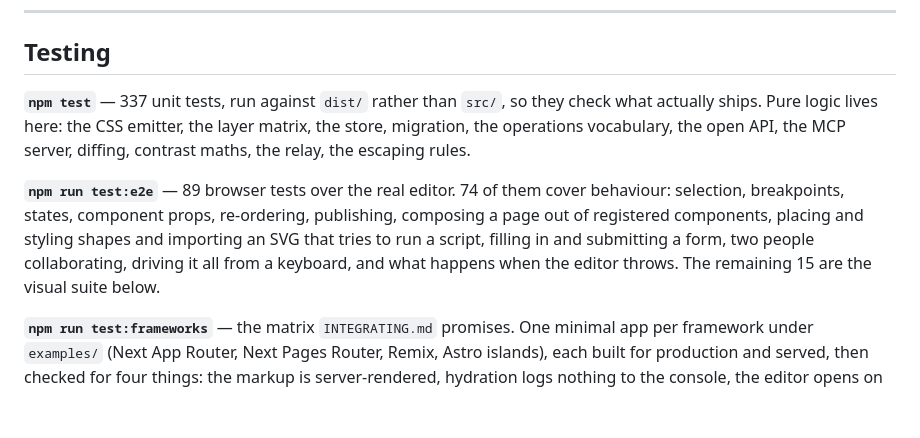
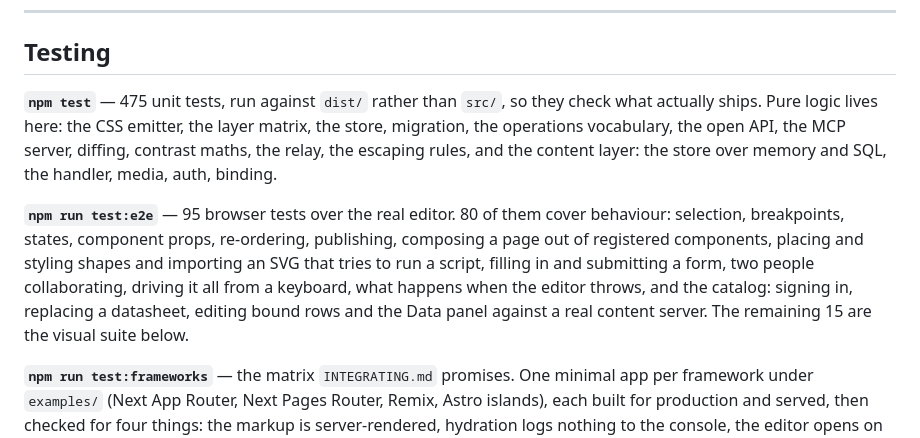
Before and after one commit to jsnapoli1/vedit, a Markdown page: DEVELOPING.md, the part around the change. Drawn GitHub-style; blank space fills up the shorter version.

Commit message:
Correct the test counts

```diff
--- a/DEVELOPING.md
+++ b/DEVELOPING.md
@@ -435,17 +435,19 @@ site. Breaking one is a bug even if the tests pass.
 
 ## Testing
 
-**`npm test`** — 337 unit tests, run against `dist/` rather than `src/`, so they
+**`npm test`** — 475 unit tests, run against `dist/` rather than `src/`, so they
 check what actually ships. Pure logic lives here: the CSS emitter, the layer
 matrix, the store, migration, the operations vocabulary, the open API, the MCP
-server, diffing, contrast maths, the relay, the escaping rules.
+server, diffing, contrast maths, the relay, the escaping rules, and the content
+layer: the store over memory and SQL, the handler, media, auth, binding.
 
-**`npm run test:e2e`** — 89 browser tests over the real editor. 74 of them cover
+**`npm run test:e2e`** — 95 browser tests over the real editor. 80 of them cover
 behaviour: selection, breakpoints, states, component props, re-ordering,
 publishing, composing a page out of registered components, placing and styling
 shapes and importing an SVG that tries to run a script, filling in and submitting
-a form, two people collaborating, driving it all from a keyboard, and what
-happens when the editor throws. The remaining 15 are the visual suite below.
+a form, two people collaborating, driving it all from a keyboard, what happens
+when the editor throws, and the catalog: signing in, replacing a datasheet,
+editing bound rows and the Data panel against a real content server. The remaining 15 are the visual suite below.
 
 **`npm run test:frameworks`** — the matrix `INTEGRATING.md` promises. One minimal
 app per framework under `examples/` (Next App Router, Next Pages Router, Remix,
```
Also changed, not shown: ROADMAP.md (+1 -1 lines).
